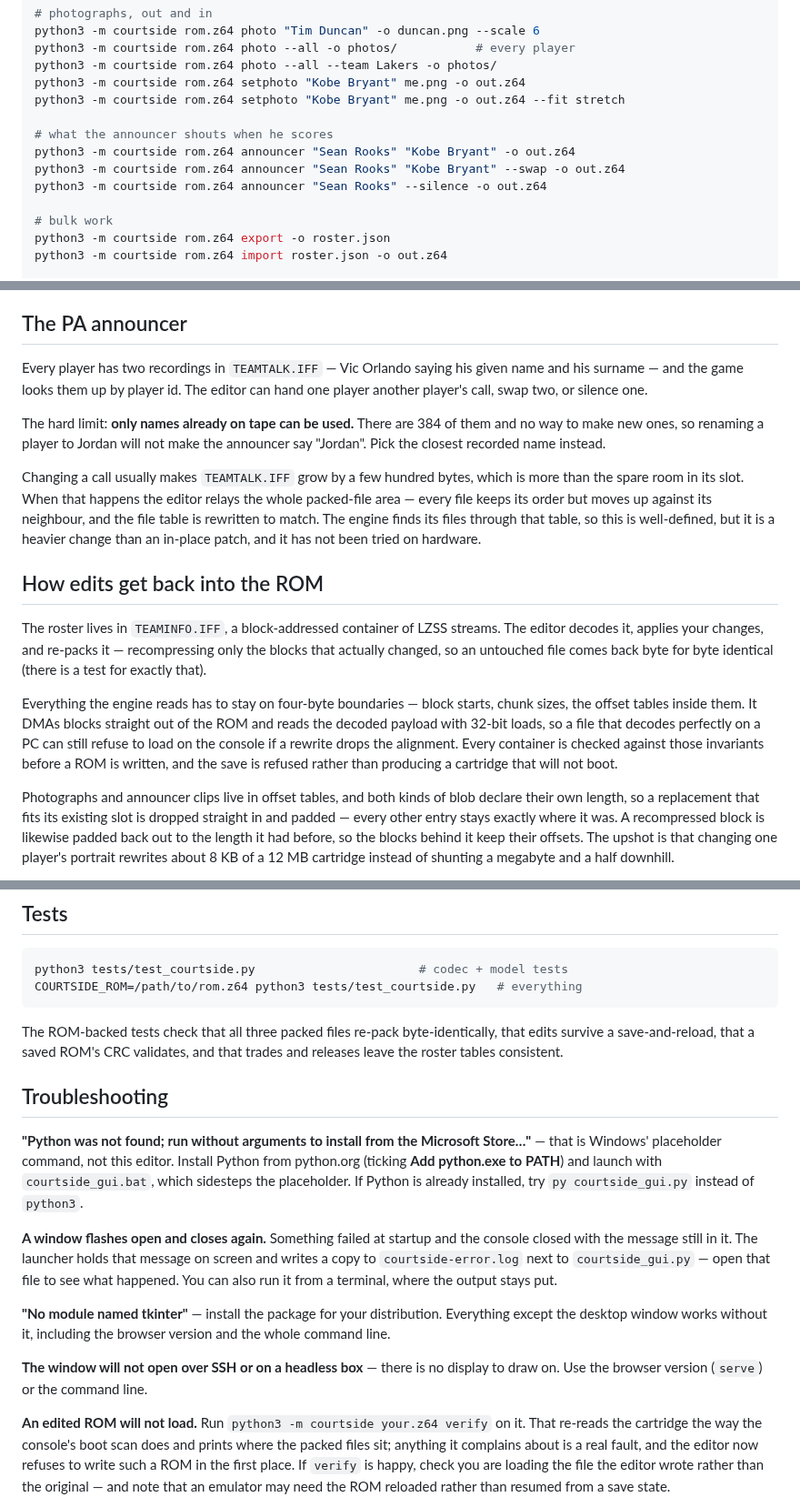
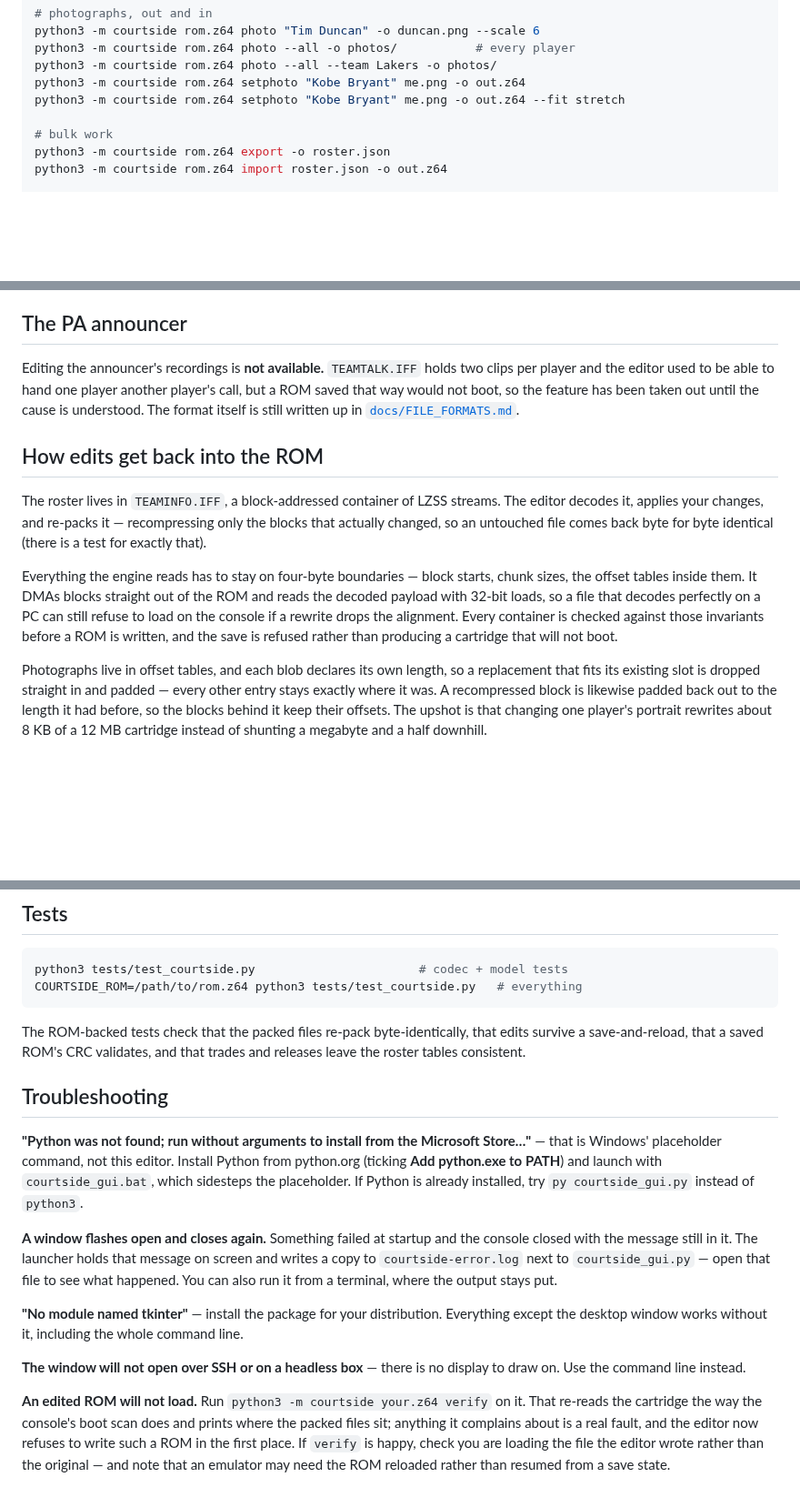
Before and after one commit to richvam/Kobe-Bryant-s-Courtside-Roster-Editior, a Markdown page: README.md, 3 parts joined by grey strips. Shown at 91% size. Rendered like a GitHub page; blank space fills up the shorter version.

````diff
--- a/README.md
+++ b/README.md
@@ -171,11 +152,6 @@ python3 -m courtside rom.z64 photo --all -o photos/           # every player
 python3 -m courtside rom.z64 photo --all --team Lakers -o photos/
 python3 -m courtside rom.z64 setphoto "Kobe Bryant" me.png -o out.z64
 python3 -m courtside rom.z64 setphoto "Kobe Bryant" me.png -o out.z64 --fit stretch
-
-# what the announcer shouts when he scores
-python3 -m courtside rom.z64 announcer "Sean Rooks" "Kobe Bryant" -o out.z64
-python3 -m courtside rom.z64 announcer "Sean Rooks" "Kobe Bryant" --swap -o out.z64
-python3 -m courtside rom.z64 announcer "Sean Rooks" --silence -o out.z64
 
 # bulk work
 python3 -m courtside rom.z64 export -o roster.json
@@ -247,20 +223,11 @@ mostly just speckles flat areas like a studio backdrop.
 
 ## The PA announcer
 
-Every player has two recordings in `TEAMTALK.IFF` — Vic Orlando saying his
-given name and his surname — and the game looks them up by player id. The
-editor can hand one player another player's call, swap two, or silence one.
-
-The hard limit: **only names already on tape can be used.** There are 384 of
-them and no way to make new ones, so renaming a player to Jordan will not make
-the announcer say "Jordan". Pick the closest recorded name instead.
-
-Changing a call usually makes `TEAMTALK.IFF` grow by a few hundred bytes, which
-is more than the spare room in its slot. When that happens the editor relays
-the whole packed-file area — every file keeps its order but moves up against
-its neighbour, and the file table is rewritten to match. The engine finds its
-files through that table, so this is well-defined, but it is a heavier change
-than an in-place patch, and it has not been tried on hardware.
+Editing the announcer's recordings is **not available.** `TEAMTALK.IFF` holds
+two clips per player and the editor used to be able to hand one player another
+player's call, but a ROM saved that way would not boot, so the feature has been
+taken out until the cause is understood. The format itself is still written up
+in [`docs/FILE_FORMATS.md`](docs/FILE_FORMATS.md).
 
 ## How edits get back into the ROM
 
@@ -277,9 +244,9 @@ drops the alignment. Every container is checked against those invariants
 before a ROM is written, and the save is refused rather than producing a
 cartridge that will not boot.
 
-Photographs and announcer clips live in offset tables, and both kinds of blob
-declare their own length, so a replacement that fits its existing slot is
-dropped straight in and padded — every other entry stays exactly where it was.
+Photographs live in offset tables, and each blob declares its own length, so a
+replacement that fits its existing slot is dropped straight in and padded —
+every other entry stays exactly where it was.
 A recompressed block is likewise padded back out to the length it had before,
 so the blocks behind it keep their offsets. The upshot is that changing one
 player's portrait rewrites about 8 KB of a 12 MB cartridge instead of shunting
@@ -303,7 +270,7 @@ python3 tests/test_courtside.py                       # codec + model tests
 COURTSIDE_ROM=/path/to/rom.z64 python3 tests/test_courtside.py   # everything
 ```
 
-The ROM-backed tests check that all three packed files re-pack byte-identically,
+The ROM-backed tests check that the packed files re-pack byte-identically,
 that edits survive a save-and-reload, that a saved ROM's CRC validates, and
 that trades and releases leave the roster tables consistent.
 
@@ -322,11 +289,11 @@ open that file to see what happened. You can also run it from a terminal, where
 the output stays put.
 
 **"No module named tkinter"** — install the package for your distribution.
-Everything except the desktop window works without it, including the browser
-version and the whole command line.
+Everything except the desktop window works without it, including the whole
+command line.
 
 **The window will not open over SSH or on a headless box** — there is no
-display to draw on. Use the browser version (`serve`) or the command line.
+display to draw on. Use the command line instead.
 
 **An edited ROM will not load.** Run `python3 -m courtside your.z64 verify` on
 it. That re-reads the cartridge the way the console's boot scan does and prints
````
Also changed, not shown: other parts of README.md (+0 -19 lines), docs/FILE_FORMATS.md (+4 -0 lines), docs/gui-appearance.png, docs/screenshot-appearance.png (deleted), docs/screenshot-profile.png (deleted), docs/screenshot-ratings.png (deleted), 14 other files.
